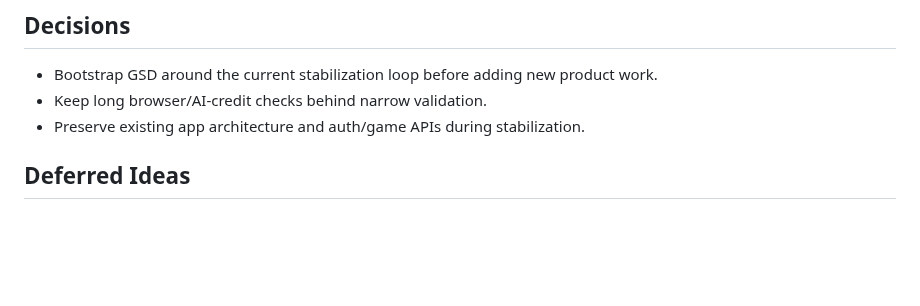
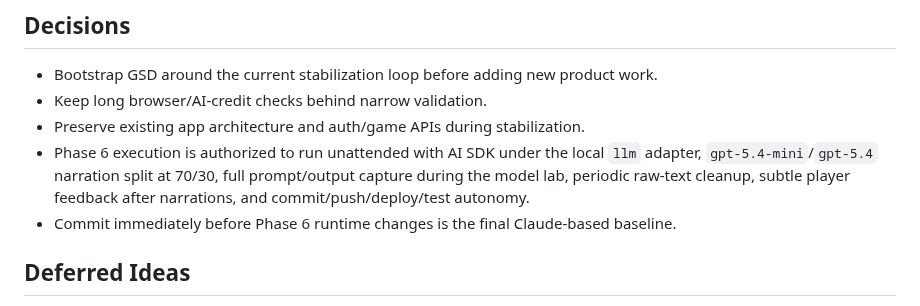
Before and after one commit to aroncomcap/dnd-server, a Markdown page: .planning/STATE.md, the part around the change. Drawn GitHub-style; blank space fills up the shorter version.

Commit message:
chore: mark final Claude-based baseline

```diff
--- a/.planning/STATE.md
+++ b/.planning/STATE.md
@@ -53,6 +53,8 @@ See: `.planning/PROJECT.md` (updated 2026-05-11)
 - Bootstrap GSD around the current stabilization loop before adding new product work.
 - Keep long browser/AI-credit checks behind narrow validation.
 - Preserve existing app architecture and auth/game APIs during stabilization.
+- Phase 6 execution is authorized to run unattended with AI SDK under the local `llm` adapter, `gpt-5.4-mini`/`gpt-5.4` narration split at 70/30, full prompt/output capture during the model lab, periodic raw-text cleanup, subtle player feedback after narrations, and commit/push/deploy/test autonomy.
+- Commit immediately before Phase 6 runtime changes is the final Claude-based baseline.
 
 ## Deferred Ideas
 
```
Also changed, not shown: 1 other file.
